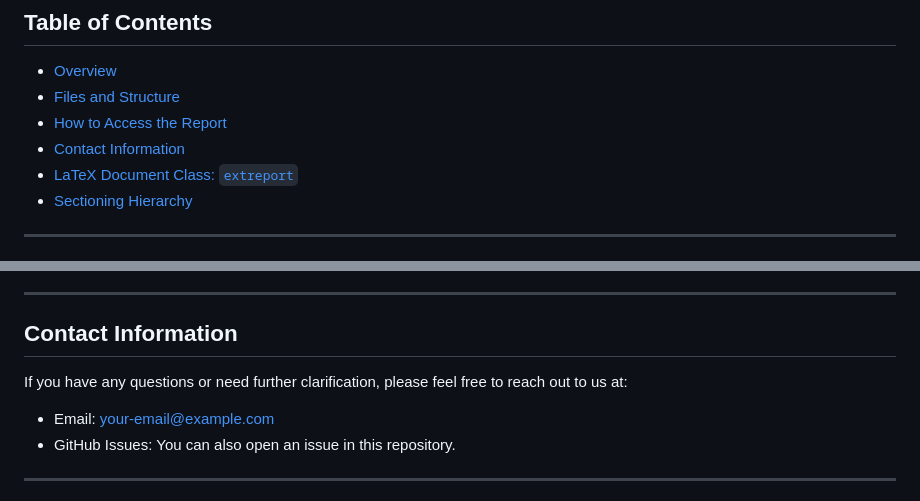
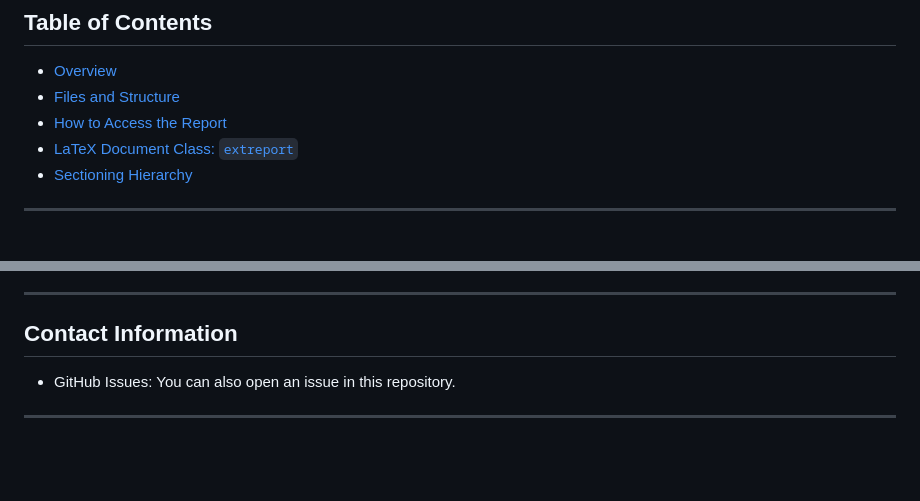
Before and after one commit to Hashem60/CapstoneReport, a Markdown page: README.md, 2 parts joined by grey strips. Rendered like a GitHub page; blank space fills up the shorter version.

```diff
--- a/README.md
+++ b/README.md
@@ -4,7 +4,6 @@
 - [Overview](#overview)
 - [Files and Structure](#files-and-structure)
 - [How to Access the Report](#how-to-access-the-report)
-- [Contact Information](#contact-information)
 - [LaTeX Document Class: `extreport`](#latex-document-class-extreport)
 - [Sectioning Hierarchy](#sectioning-hierarchy)
 
@@ -49,8 +48,6 @@ For example:
 
 ## Contact Information
 
-If you have any questions or need further clarification, please feel free to reach out to us at:
-- Email: [your-email@example.com](mailto:your-email@example.com)
 - GitHub Issues: You can also open an issue in this repository.
 
 ---
```
